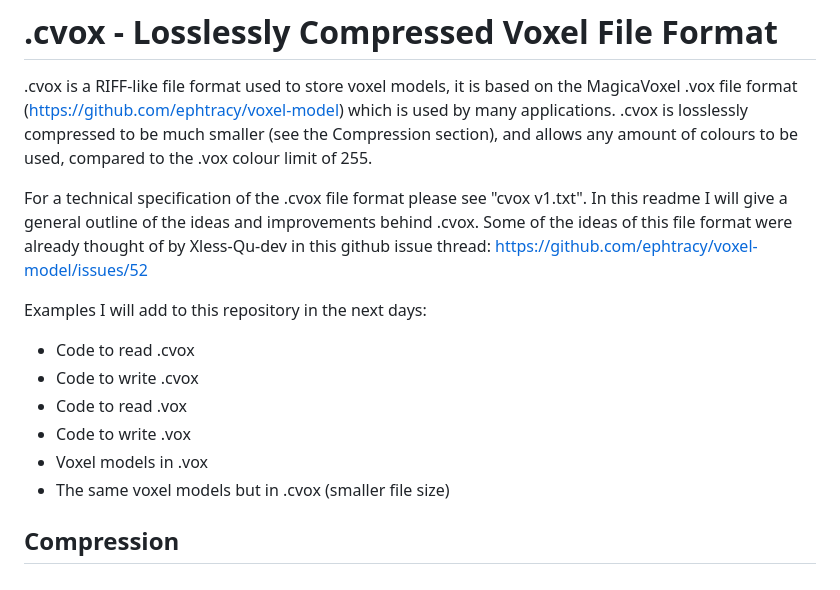
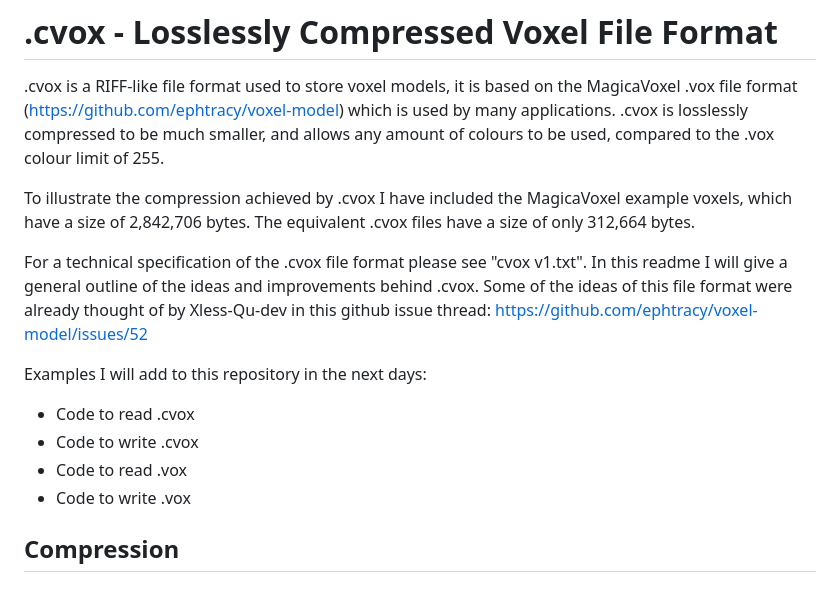
Before and after one commit to JelleBouma/cvox, a Markdown page: README.md, the part around the change. GitHub-like rendering.

```diff
--- a/README.md
+++ b/README.md
@@ -1,7 +1,10 @@
 # .cvox - Losslessly Compressed Voxel File Format
 
 .cvox is a RIFF-like file format used to store voxel models, it is based on the MagicaVoxel .vox file format (https://github.com/ephtracy/voxel-model) which is used by many applications.
-.cvox is losslessly compressed to be much smaller (see the Compression section), and allows any amount of colours to be used, compared to the .vox colour limit of 255.
+.cvox is losslessly compressed to be much smaller, and allows any amount of colours to be used, compared to the .vox colour limit of 255.
+
+To illustrate the compression achieved by .cvox I have included the MagicaVoxel example voxels, which have a size of 2,842,706 bytes.
+The equivalent .cvox files have a size of only 312,664 bytes.
 
 For a technical specification of the .cvox file format please see "cvox v1.txt".
 In this readme I will give a general outline of the ideas and improvements behind .cvox.
@@ -12,8 +15,6 @@ Examples I will add to this repository in the next days:
 - Code to write .cvox
 - Code to read .vox
 - Code to write .vox
-- Voxel models in .vox
-- The same voxel models but in .cvox (smaller file size)
 
 ## Compression
 ### Coordinates
```
